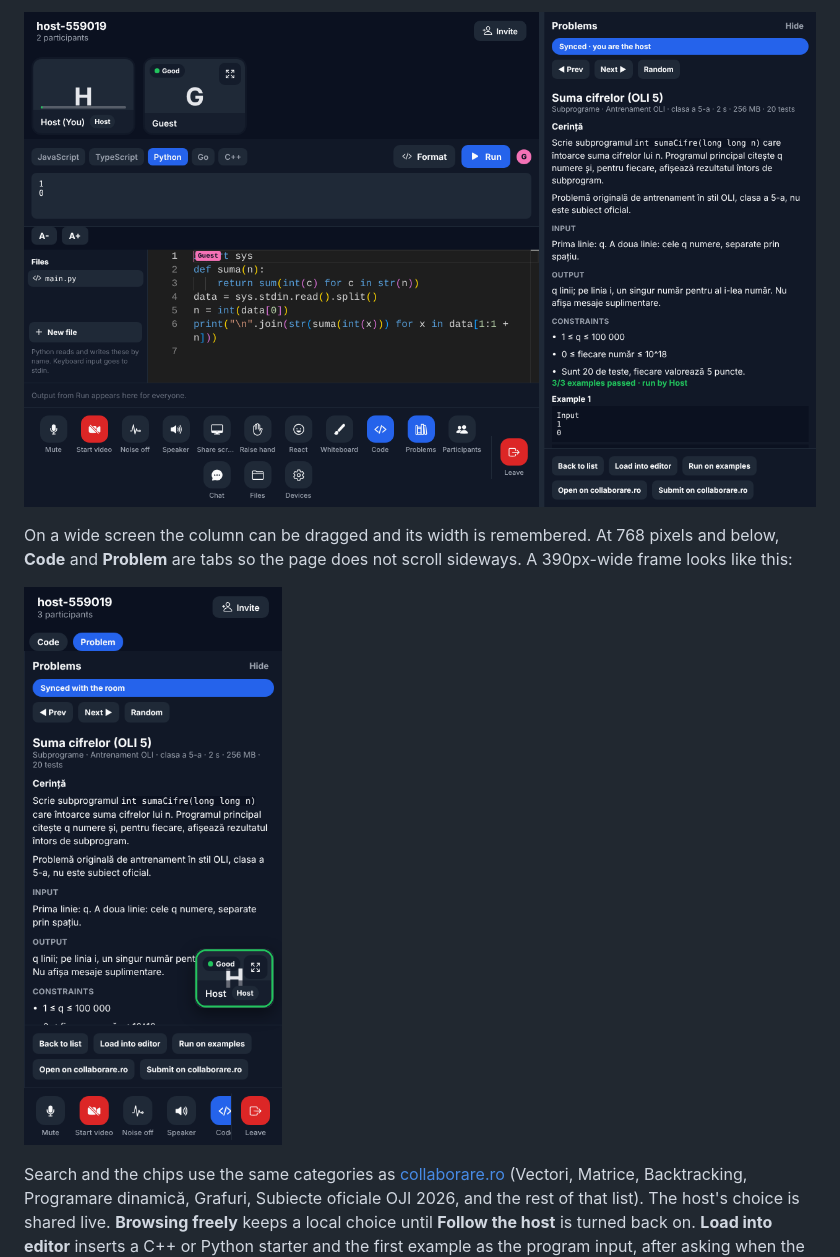
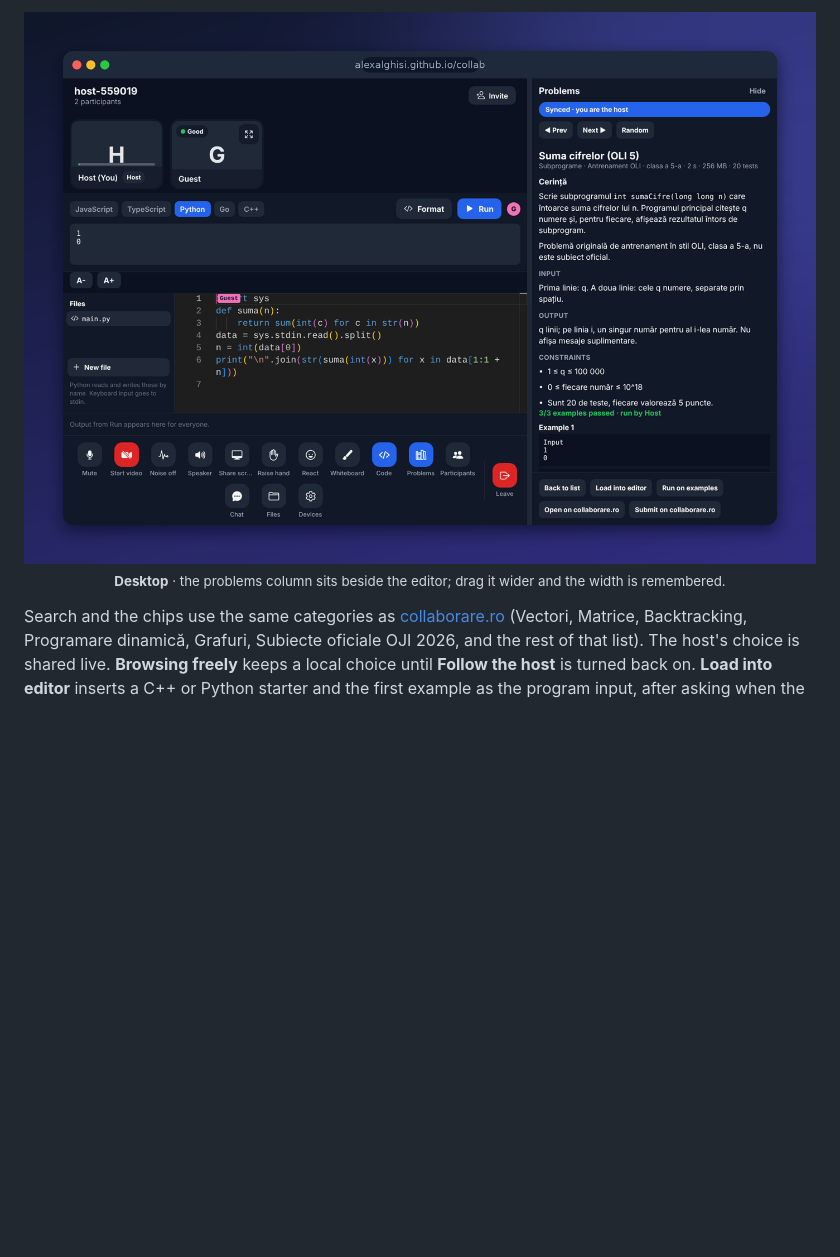
Before and after one commit to alexalghisi/collab, a Markdown page: README.md, the part around one of its changes. Drawn GitHub-style; pictures changed too: assets/showcase/desktop.png (added); blank space fills up the shorter version.

```diff
--- a/README.md
+++ b/README.md
@@ -62,9 +73,8 @@ _Two real browsers in one call (recorded from the e2e stack): the host opens **P
 
-![Problems panel beside the editor](./assets/problems-panel.png)
-
-On a wide screen the column can be dragged and its width is remembered. At 768 pixels and below, **Code** and **Problem** are tabs so the page does not scroll sideways. A 390px-wide frame looks like this:
-
-![Problems panel on a phone](./assets/problems-panel-mobile.png)
+<p align="center">
+  <img src="./assets/showcase/desktop.png" alt="Problems panel beside the editor on desktop" width="100%" />
+  <br/><sub><b>Desktop</b> · the problems column sits beside the editor; drag it wider and the width is remembered.</sub>
+</p>
 
 Search and the chips use the same categories as [collaborare.ro](https://collaborare.ro) (Vectori, Matrice, Backtracking, Programare dinamică, Grafuri, Subiecte oficiale OJI 2026, and the rest of that list). The host's choice is shared live. **Browsing freely** keeps a local choice until **Follow the host** is turned back on. **Load into editor** inserts a C++ or Python starter and the first example as the program input, after asking when the editor is not empty. **Run on examples** sends that program through the same hosted compiler as **Run** and marks each example. A C++ program is compiled once for all of its examples, and other languages run their examples side by side, so the verdicts take about as long as one **Run**. A busy compiler is asked again before any example is marked as failed. **Submit to collaborare.ro** stays disabled: this app is not signed into that judge and does not invent a score. **Open on collaborare.ro** is the fallback when the catalog cannot be loaded. A refresh restores the problem from the room.
 
```
Also changed, not shown: other parts of README.md (+13 -2 lines), assets/showcase/hero.png (added), assets/showcase/mobile.png (added), assets/showcase/problems-panel.gif (added), 6 other files.
